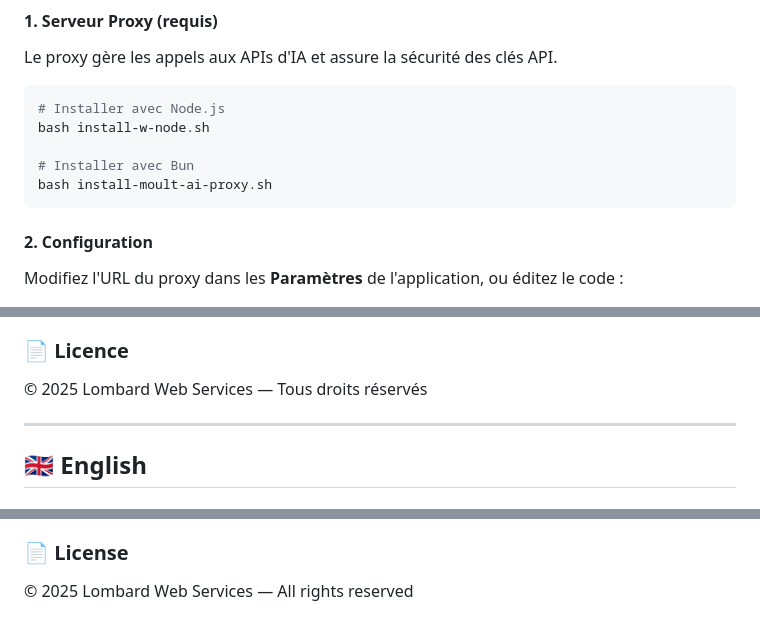
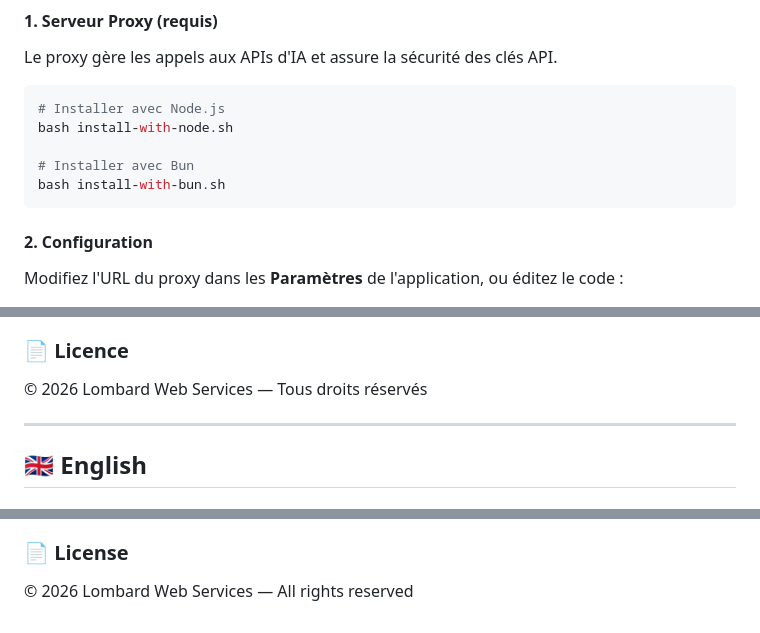
Before and after one commit to moult-ai/moult-ai.github.io, a Markdown page: README.md, 3 parts joined by grey strips. Rendered like a GitHub page.

````diff
--- a/README.md
+++ b/README.md
@@ -58,10 +58,10 @@ Le proxy gère les appels aux APIs d'IA et assure la sécurité des clés API.
 
 ```bash
 # Installer avec Node.js
-bash install-w-node.sh
+bash install-with-node.sh
 
 # Installer avec Bun
-bash install-moult-ai-proxy.sh
+bash install-with-bun.sh
 ```
 
 #### 2. Configuration
@@ -129,7 +129,7 @@ L'application s'adapte dynamiquement aux modèles fournis par le proxy. Par déf
 
 ### 📄 Licence
 
-© 2025 Lombard Web Services — Tous droits réservés
+© 2026 Lombard Web Services — Tous droits réservés
 
 ---
 
@@ -256,4 +256,4 @@ The app dynamically adapts to models provided by the proxy. Default:
 
 ### 📄 License
 
-© 2025 Lombard Web Services — All rights reserved
+© 2026 Lombard Web Services — All rights reserved
````
